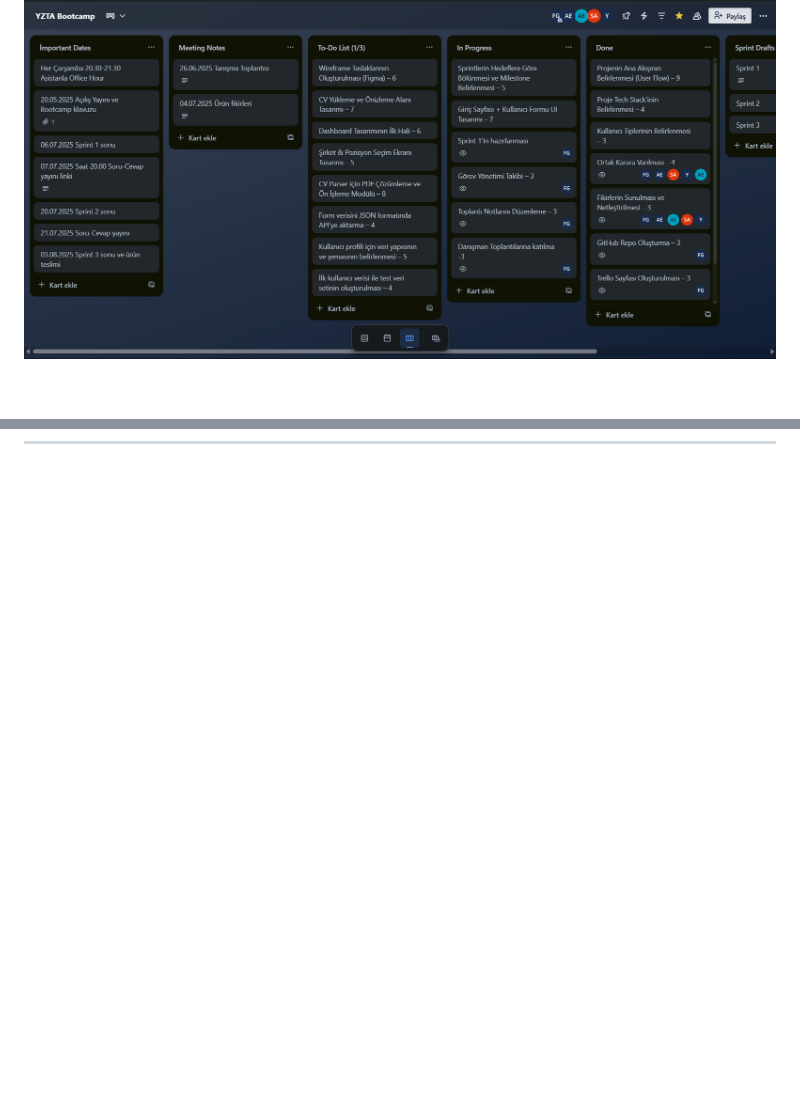
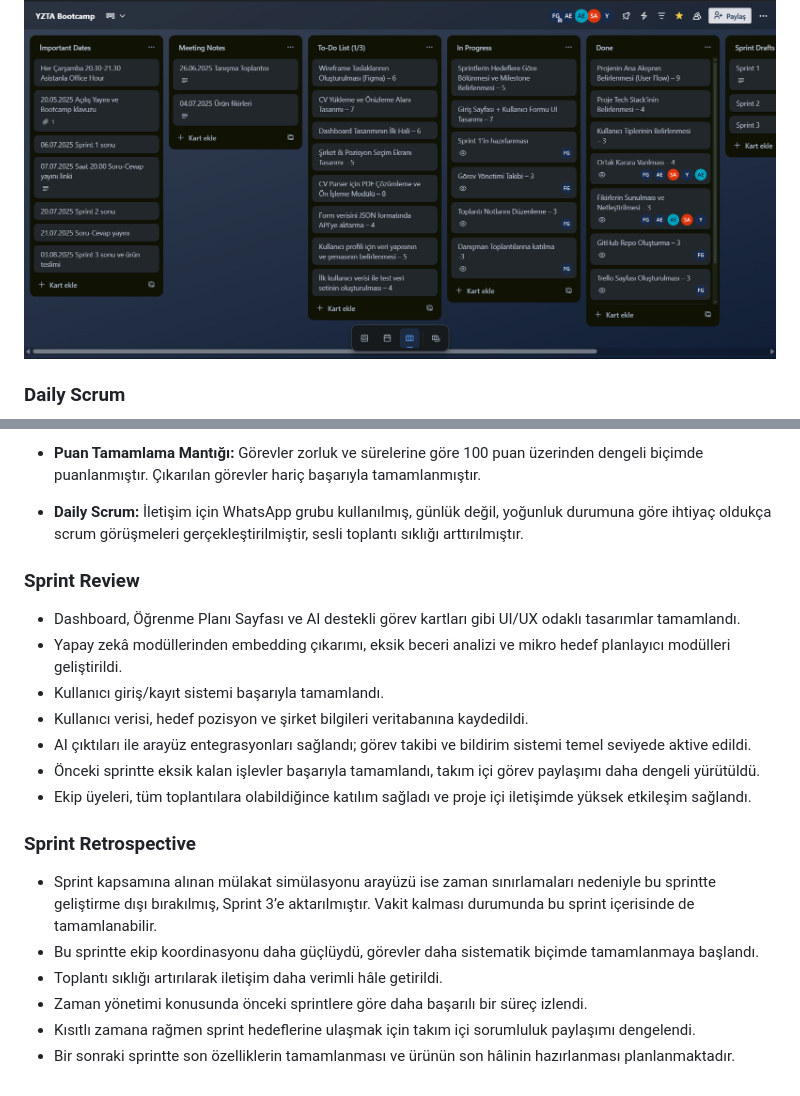
Before and after one commit to CodewithFey/Bootcamp68-YZTA, a Markdown page: README.md, 2 parts joined by grey strips. GitHub-like rendering; blank space fills up the shorter version.

```diff
--- a/README.md
+++ b/README.md
@@ -46,6 +46,7 @@ PathMentor, kullanıcıların CV’lerini yükleyerek kariyer hedeflerine göre
 
 ### Sprint Board
 ![Ekran Görüntüsü](./Ekran%20görüntüsü%202025-07-06%20205854.png)
+### Daily Scrum
 ![Ekran Görüntüsü](./Adsız%20tasarım.png)
 
 * Sprint içinde tamamlanması beklenen puan 100 olarak belirlenmiştir.
@@ -75,0 +92,22 @@ PathMentor, kullanıcıların CV’lerini yükleyerek kariyer hedeflerine göre
+* **Puan Tamamlama Mantığı:** Görevler zorluk ve sürelerine göre 100 puan üzerinden dengeli biçimde puanlanmıştır. Çıkarılan görevler hariç başarıyla tamamlanmıştır.
+
+* **Daily Scrum:** İletişim için WhatsApp grubu kullanılmış, günlük değil, yoğunluk durumuna göre ihtiyaç oldukça scrum görüşmeleri gerçekleştirilmiştir, sesli toplantı sıklığı arttırılmıştır.
+
+### Sprint Review
+
+- Dashboard, Öğrenme Planı Sayfası ve AI destekli görev kartları gibi UI/UX odaklı tasarımlar tamamlandı.
+- Yapay zekâ modüllerinden embedding çıkarımı, eksik beceri analizi ve mikro hedef planlayıcı modülleri geliştirildi.
+- Kullanıcı giriş/kayıt sistemi başarıyla tamamlandı.
+- Kullanıcı verisi, hedef pozisyon ve şirket bilgileri veritabanına kaydedildi.
+- AI çıktıları ile arayüz entegrasyonları sağlandı; görev takibi ve bildirim sistemi temel seviyede aktive edildi.
+- Önceki sprintte eksik kalan işlevler başarıyla tamamlandı, takım içi görev paylaşımı daha dengeli yürütüldü.
+- Ekip üyeleri, tüm toplantılara olabildiğince katılım sağladı ve proje içi iletişimde yüksek etkileşim sağlandı.
+
+### Sprint Retrospective
+
+- Sprint kapsamına alınan mülakat simülasyonu arayüzü ise zaman sınırlamaları nedeniyle bu sprintte geliştirme dışı bırakılmış, Sprint 3’e aktarılmıştır. Vakit kalması durumunda bu sprint içerisinde de tamamlanabilir.
+- Bu sprintte ekip koordinasyonu daha güçlüydü, görevler daha sistematik biçimde tamamlanmaya başlandı.
+- Toplantı sıklığı artırılarak iletişim daha verimli hâle getirildi.
+- Zaman yönetimi konusunda önceki sprintlere göre daha başarılı bir süreç izlendi.
+- Kısıtlı zamana rağmen sprint hedeflerine ulaşmak için takım içi sorumluluk paylaşımı dengelendi.
+- Bir sonraki sprintte son özelliklerin tamamlanması ve ürünün son hâlinin hazırlanması planlanmaktadır.
```
Also changed, not shown: other parts of README.md (+15 -0 lines).
